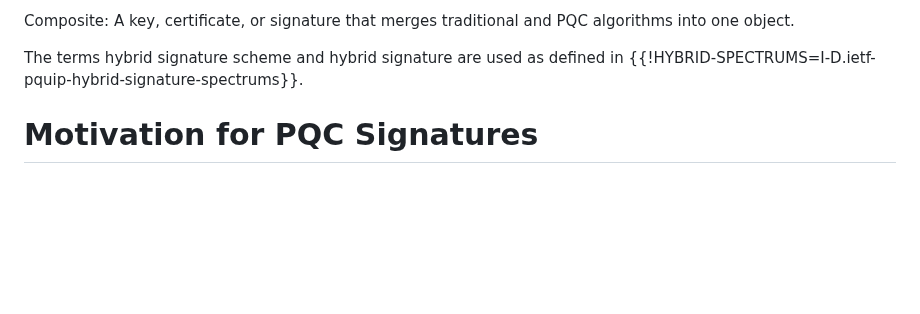
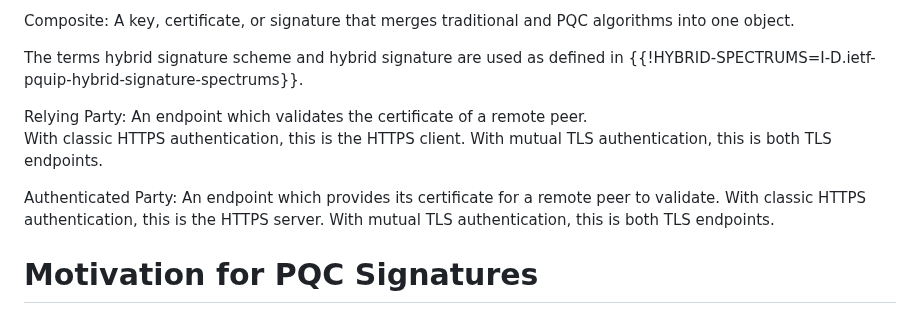
Before and after one commit to tireddy2/pqc-cert-guidance, a Markdown page: draft-reddy-pquip-pqc-signature-migration.md, the part around the change. Rendered like a GitHub page; blank space fills up the shorter version.

Commit message:
add 'relying party' and 'authenticated party' to terminology

```diff
--- a/draft-reddy-pquip-pqc-signature-migration.md
+++ b/draft-reddy-pquip-pqc-signature-migration.md
@@ -132,6 +132,14 @@ and PQC algorithms into one object.
 
 The terms hybrid signature scheme and hybrid signature are used as
 defined in {{!HYBRID-SPECTRUMS=I-D.ietf-pquip-hybrid-signature-spectrums}}.
+
+Relying Party:  An endpoint which validates the certificate of a remote peer.
+With classic HTTPS authentication, this is the HTTPS client.  With mutual TLS
+authentication, this is both TLS endpoints.
+
+Authenticated Party: An endpoint which provides its certificate for a
+remote peer to validate.  With classic HTTPS authentication, this is the HTTPS
+server.  With mutual TLS authentication, this is both TLS endpoints.
 
 # Motivation for PQC Signatures
 
```
